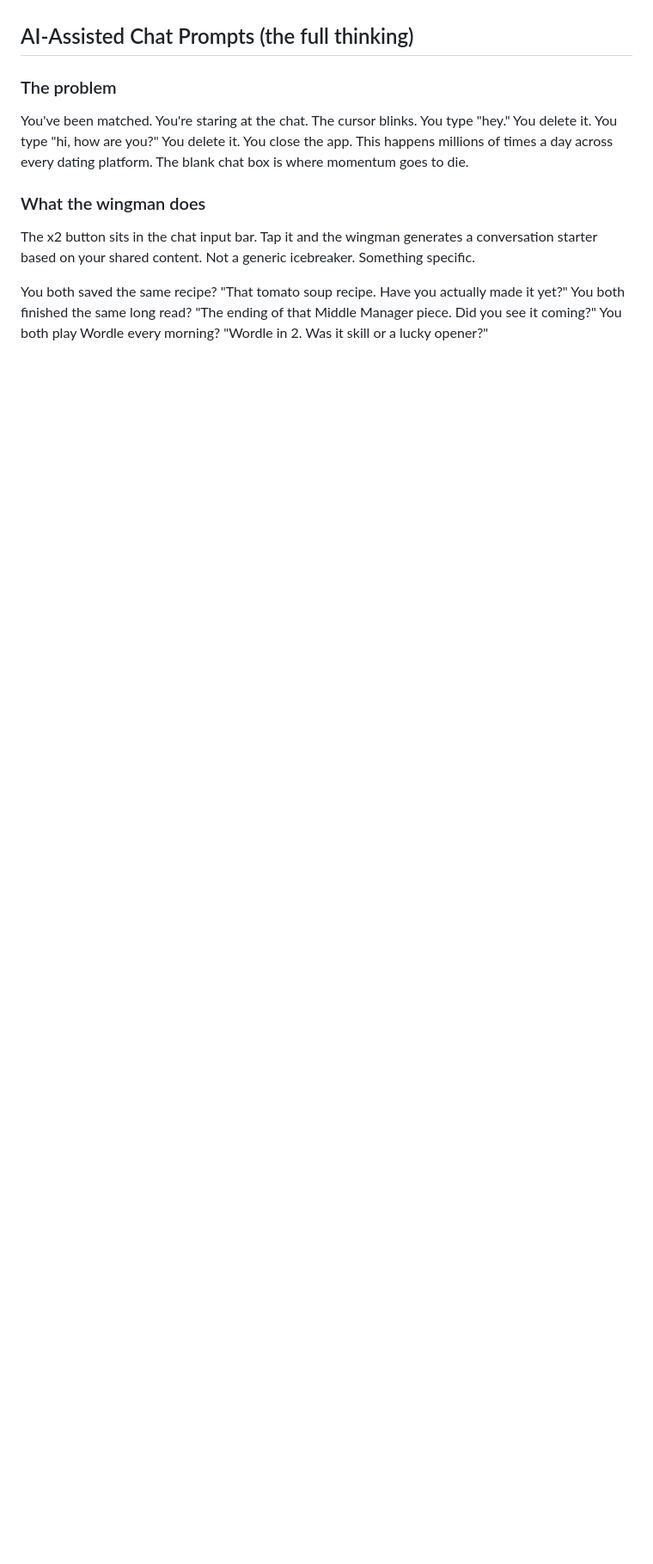
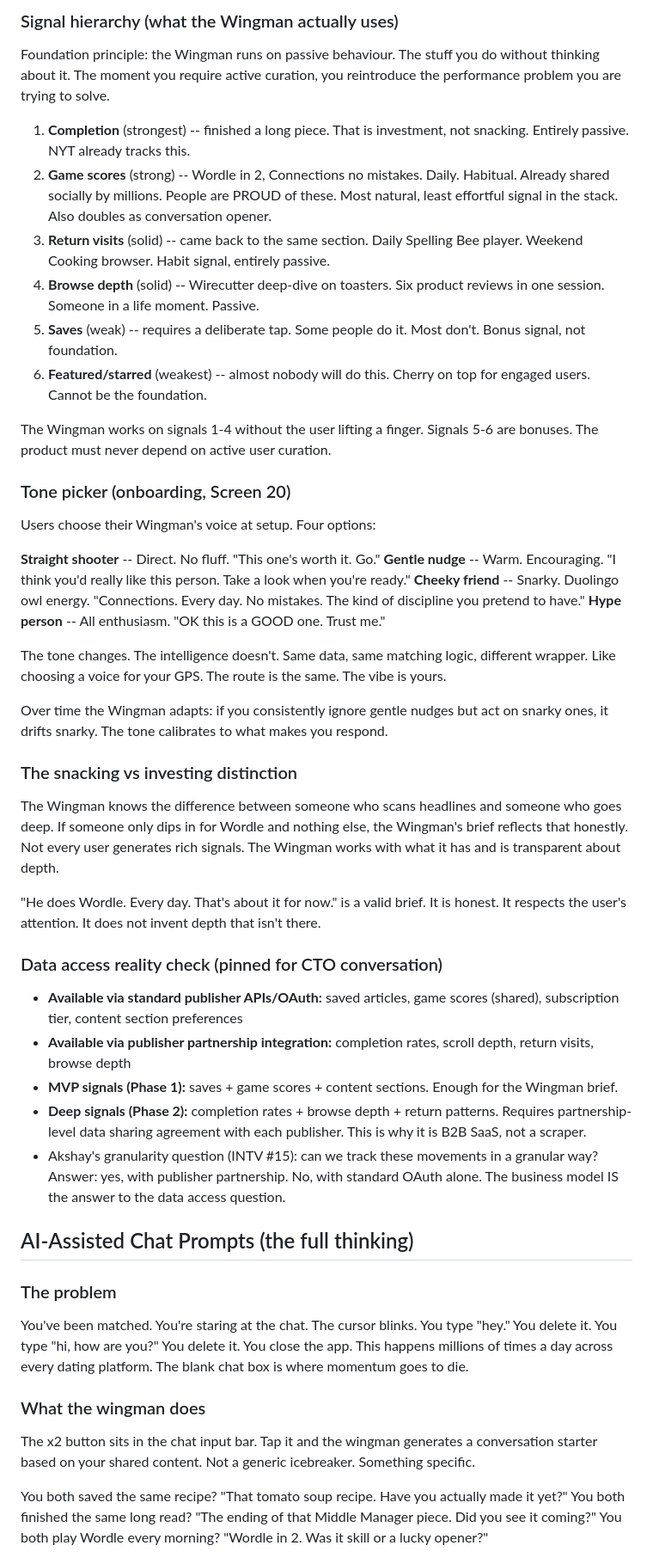
Before and after one commit to lagla2025/timestwo, a Markdown page: TimesTwoMasterBrief.md, the part around one of its changes. Shown at 86% size. GitHub-like rendering; blank space fills up the shorter version.

```diff
--- a/TimesTwoMasterBrief.md
+++ b/TimesTwoMasterBrief.md
@@ -1038,3 +1078,38 @@ Duolingo's owl: knows you better than you know yourself. Slightly passive-aggres
+### Signal hierarchy (what the Wingman actually uses)
+Foundation principle: the Wingman runs on passive behaviour. The stuff you do without thinking about it. The moment you require active curation, you reintroduce the performance problem you are trying to solve.
+
+1. **Completion** (strongest) -- finished a long piece. That is investment, not snacking. Entirely passive. NYT already tracks this.
+2. **Game scores** (strong) -- Wordle in 2, Connections no mistakes. Daily. Habitual. Already shared socially by millions. People are PROUD of these. Most natural, least effortful signal in the stack. Also doubles as conversation opener.
+3. **Return visits** (solid) -- came back to the same section. Daily Spelling Bee player. Weekend Cooking browser. Habit signal, entirely passive.
+4. **Browse depth** (solid) -- Wirecutter deep-dive on toasters. Six product reviews in one session. Someone in a life moment. Passive.
+5. **Saves** (weak) -- requires a deliberate tap. Some people do it. Most don't. Bonus signal, not foundation.
+6. **Featured/starred** (weakest) -- almost nobody will do this. Cherry on top for engaged users. Cannot be the foundation.
+
+The Wingman works on signals 1-4 without the user lifting a finger. Signals 5-6 are bonuses. The product must never depend on active user curation.
+
+### Tone picker (onboarding, Screen 20)
+Users choose their Wingman's voice at setup. Four options:
+
+**Straight shooter** -- Direct. No fluff. "This one's worth it. Go."
+**Gentle nudge** -- Warm. Encouraging. "I think you'd really like this person. Take a look when you're ready."
+**Cheeky friend** -- Snarky. Duolingo owl energy. "Connections. Every day. No mistakes. The kind of discipline you pretend to have."
+**Hype person** -- All enthusiasm. "OK this is a GOOD one. Trust me."
+
+The tone changes. The intelligence doesn't. Same data, same matching logic, different wrapper. Like choosing a voice for your GPS. The route is the same. The vibe is yours.
+
+Over time the Wingman adapts: if you consistently ignore gentle nudges but act on snarky ones, it drifts snarky. The tone calibrates to what makes you respond.
+
+### The snacking vs investing distinction
+The Wingman knows the difference between someone who scans headlines and someone who goes deep. If someone only dips in for Wordle and nothing else, the Wingman's brief reflects that honestly. Not every user generates rich signals. The Wingman works with what it has and is transparent about depth.
+
+"He does Wordle. Every day. That's about it for now." is a valid brief. It is honest. It respects the user's attention. It does not invent depth that isn't there.
+
+### Data access reality check (pinned for CTO conversation)
+- **Available via standard publisher APIs/OAuth:** saved articles, game scores (shared), subscription tier, content section preferences
+- **Available via publisher partnership integration:** completion rates, scroll depth, return visits, browse depth
+- **MVP signals (Phase 1):** saves + game scores + content sections. Enough for the Wingman brief.
+- **Deep signals (Phase 2):** completion rates + browse depth + return patterns. Requires partnership-level data sharing agreement with each publisher. This is why it is B2B SaaS, not a scraper.
+- Akshay's granularity question (INTV #15): can we track these movements in a granular way? Answer: yes, with publisher partnership. No, with standard OAuth alone. The business model IS the answer to the data access question.
 
 
 ## AI-Assisted Chat Prompts (the full thinking)
```
Also changed, not shown: other parts of TimesTwoMasterBrief.md (+45 -5 lines), TalkTrack.md (+2 -2 lines).
